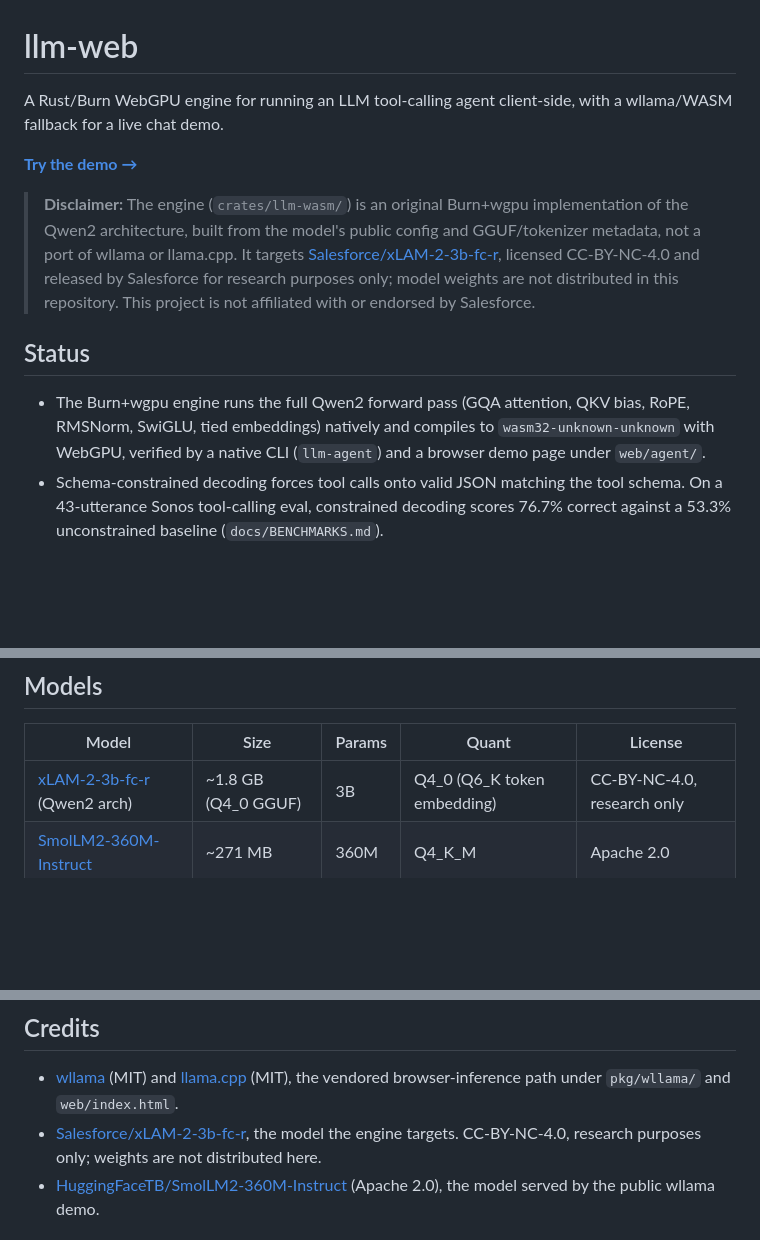
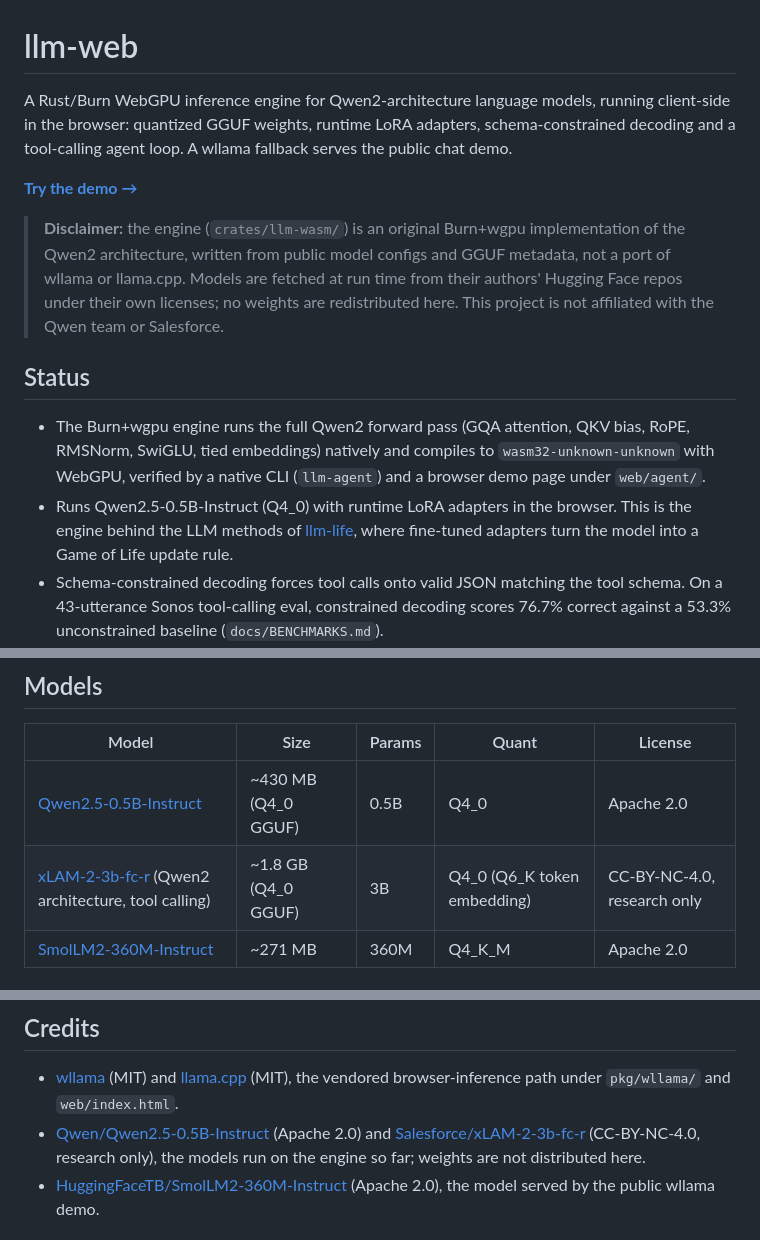
Before and after one commit to idle-intelligence/llm-web, a Markdown page: README.md, 3 parts joined by grey strips. Rendered like a GitHub page; blank space fills up the shorter version.

Commit message:
README: the engine and its architecture first, models as a table

```diff
--- a/README.md
+++ b/README.md
@@ -1,14 +1,15 @@
 # llm-web
 
-A Rust/Burn WebGPU engine for running an LLM tool-calling agent client-side, with a wllama/WASM fallback for a live chat demo.
+A Rust/Burn WebGPU inference engine for Qwen2-architecture language models, running client-side in the browser: quantized GGUF weights, runtime LoRA adapters, schema-constrained decoding and a tool-calling agent loop. A wllama fallback serves the public chat demo.
 
 [**Try the demo →**](https://idle-intelligence.github.io/llm-web/web/)
 
-> **Disclaimer:** The engine (`crates/llm-wasm/`) is an original Burn+wgpu implementation of the Qwen2 architecture, built from the model's public config and GGUF/tokenizer metadata, not a port of wllama or llama.cpp. It targets [Salesforce/xLAM-2-3b-fc-r](https://huggingface.co/Salesforce/xLAM-2-3b-fc-r), licensed CC-BY-NC-4.0 and released by Salesforce for research purposes only; model weights are not distributed in this repository. This project is not affiliated with or endorsed by Salesforce.
+> **Disclaimer:** the engine (`crates/llm-wasm/`) is an original Burn+wgpu implementation of the Qwen2 architecture, written from public model configs and GGUF metadata, not a port of wllama or llama.cpp. Models are fetched at run time from their authors' Hugging Face repos under their own licenses; no weights are redistributed here. This project is not affiliated with the Qwen team or Salesforce.
 
 ## Status
 
 - The Burn+wgpu engine runs the full Qwen2 forward pass (GQA attention, QKV bias, RoPE, RMSNorm, SwiGLU, tied embeddings) natively and compiles to `wasm32-unknown-unknown` with WebGPU, verified by a native CLI (`llm-agent`) and a browser demo page under `web/agent/`.
+- Runs Qwen2.5-0.5B-Instruct (Q4_0) with runtime LoRA adapters in the browser. This is the engine behind the LLM methods of [llm-life](https://github.com/idle-intelligence/llm-life), where fine-tuned adapters turn the model into a Game of Life update rule.
 - Schema-constrained decoding forces tool calls onto valid JSON matching the tool schema. On a 43-utterance Sonos tool-calling eval, constrained decoding scores 76.7% correct against a 53.3% unconstrained baseline (`docs/BENCHMARKS.md`).
 - An MCP-shaped agent loop (`agent.rs`/`web.rs`) drives multi-step tool calls, retries malformed output, and feeds tool errors back to the model.
 - Prefix KV cache images let a session restore GPU KV state to the longest matching prompt prefix instead of re-prefilling from scratch.
@@ -18,7 +19,8 @@ A Rust/Burn WebGPU engine for running an LLM tool-calling agent client-side, wit
 
 | Model | Size | Params | Quant | License |
 |-------|------|--------|-------|---------|
-| [xLAM-2-3b-fc-r](https://huggingface.co/Salesforce/xLAM-2-3b-fc-r) (Qwen2 arch) | ~1.8 GB (Q4_0 GGUF) | 3B | Q4_0 (Q6_K token embedding) | CC-BY-NC-4.0, research only |
+| [Qwen2.5-0.5B-Instruct](https://huggingface.co/Qwen/Qwen2.5-0.5B-Instruct) | ~430 MB (Q4_0 GGUF) | 0.5B | Q4_0 | Apache 2.0 |
+| [xLAM-2-3b-fc-r](https://huggingface.co/Salesforce/xLAM-2-3b-fc-r) (Qwen2 architecture, tool calling) | ~1.8 GB (Q4_0 GGUF) | 3B | Q4_0 (Q6_K token embedding) | CC-BY-NC-4.0, research only |
 | [SmolLM2-360M-Instruct](https://huggingface.co/HuggingFaceTB/SmolLM2-360M-Instruct) | ~271 MB | 360M | Q4_K_M | Apache 2.0 |
 
 ## Structure
@@ -72,7 +74,7 @@ cargo run --release --bin llm-agent -- run --gguf <path-to-gguf> --tokens <path-
 ## Credits
 
 - [wllama](https://github.com/nicebyte/wllama) (MIT) and [llama.cpp](https://github.com/ggml-org/llama.cpp) (MIT), the vendored browser-inference path under `pkg/wllama/` and `web/index.html`.
-- [Salesforce/xLAM-2-3b-fc-r](https://huggingface.co/Salesforce/xLAM-2-3b-fc-r), the model the engine targets. CC-BY-NC-4.0, research purposes only; weights are not distributed here.
+- [Qwen/Qwen2.5-0.5B-Instruct](https://huggingface.co/Qwen/Qwen2.5-0.5B-Instruct) (Apache 2.0) and [Salesforce/xLAM-2-3b-fc-r](https://huggingface.co/Salesforce/xLAM-2-3b-fc-r) (CC-BY-NC-4.0, research only), the models run on the engine so far; weights are not distributed here.
 - [HuggingFaceTB/SmolLM2-360M-Instruct](https://huggingface.co/HuggingFaceTB/SmolLM2-360M-Instruct) (Apache 2.0), the model served by the public wllama demo.
 
 ## License
```
